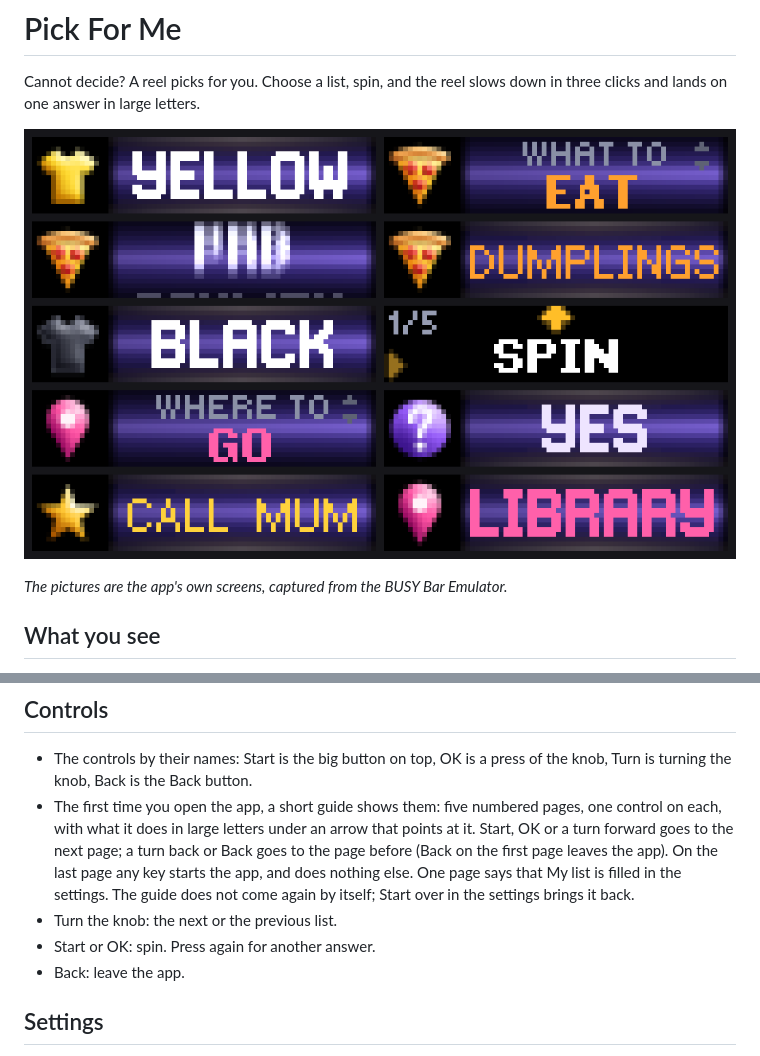
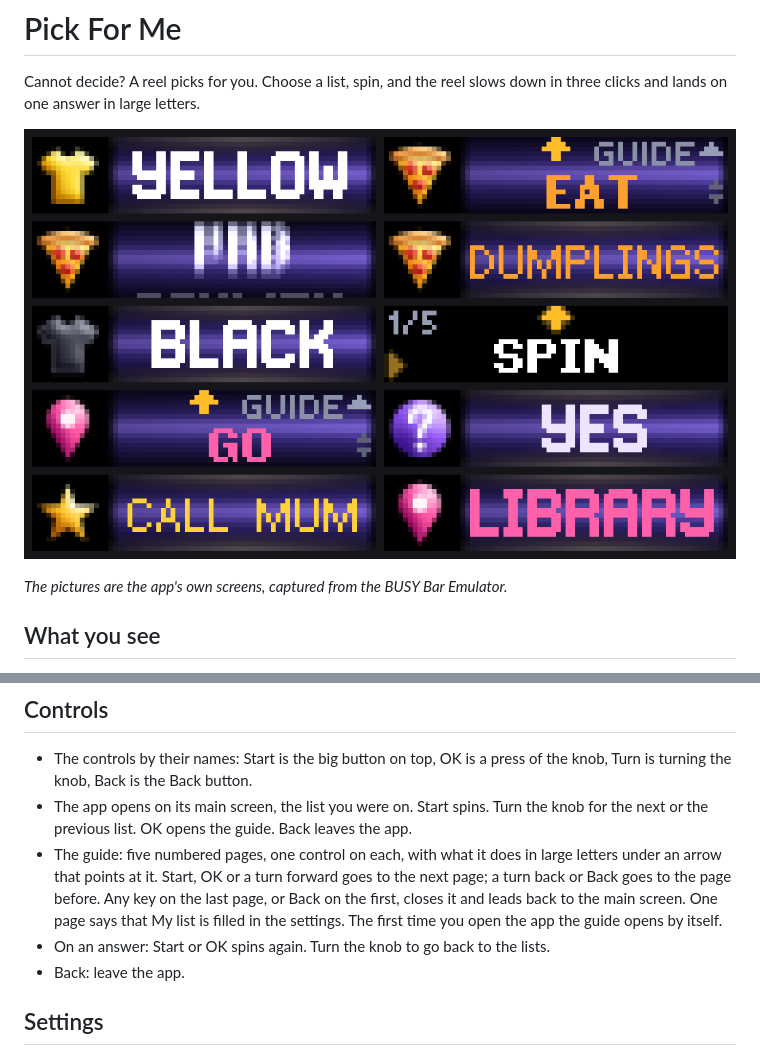
Before and after one commit to windAGH/busybar-apps, a Markdown page: pick_for_me/README.md, 2 parts joined by grey strips. GitHub-like rendering; pictures changed too: pick_for_me/preview.png.

Commit message:
Pick For Me: main screen with Start to spin and the knob for the guide
Co-Authored-By: Claude Fable 5.2 <noreply@anthropic.com>

```diff
--- a/pick_for_me/README.md
+++ b/pick_for_me/README.md
@@ -29,9 +29,9 @@ Cannot decide? A reel picks for you. Choose a list, spin, and the reel slows dow
 ## Controls
 
 - The controls by their names: Start is the big button on top, OK is a press of the knob, Turn is turning the knob, Back is the Back button.
-- The first time you open the app, a short guide shows them: five numbered pages, one control on each, with what it does in large letters under an arrow that points at it. Start, OK or a turn forward goes to the next page; a turn back or Back goes to the page before (Back on the first page leaves the app). On the last page any key starts the app, and does nothing else. One page says that My list is filled in the settings. The guide does not come again by itself; Start over in the settings brings it back.
-- Turn the knob: the next or the previous list.
-- Start or OK: spin. Press again for another answer.
+- The app opens on its main screen, the list you were on. Start spins. Turn the knob for the next or the previous list. OK opens the guide. Back leaves the app.
+- The guide: five numbered pages, one control on each, with what it does in large letters under an arrow that points at it. Start, OK or a turn forward goes to the next page; a turn back or Back goes to the page before. Any key on the last page, or Back on the first, closes it and leads back to the main screen. One page says that My list is filled in the settings. The first time you open the app the guide opens by itself.
+- On an answer: Start or OK spins again. Turn the knob to go back to the lists.
 - Back: leave the app.
 
 ## Settings
```
Also changed, not shown: pick_for_me/CATALOG.md (+3 -3 lines), pick_for_me/screenshots/2.png, pick_for_me/screenshots/7.png, 1 other file.
